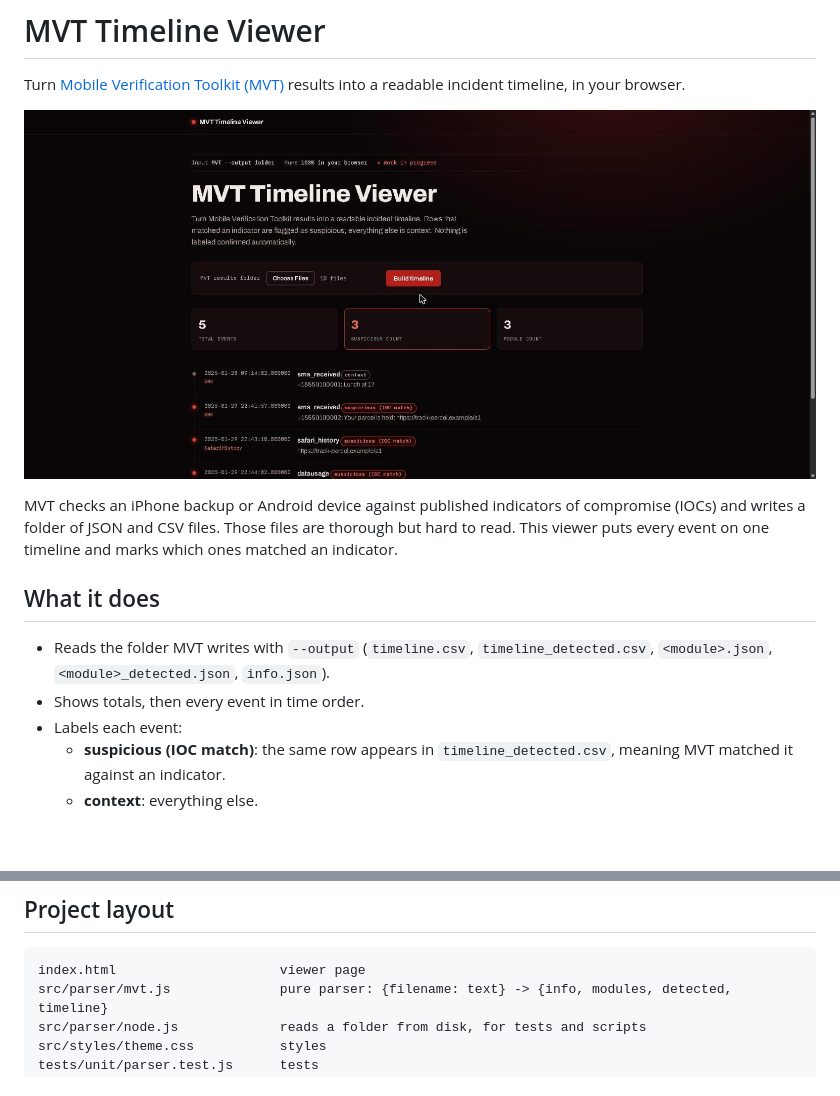
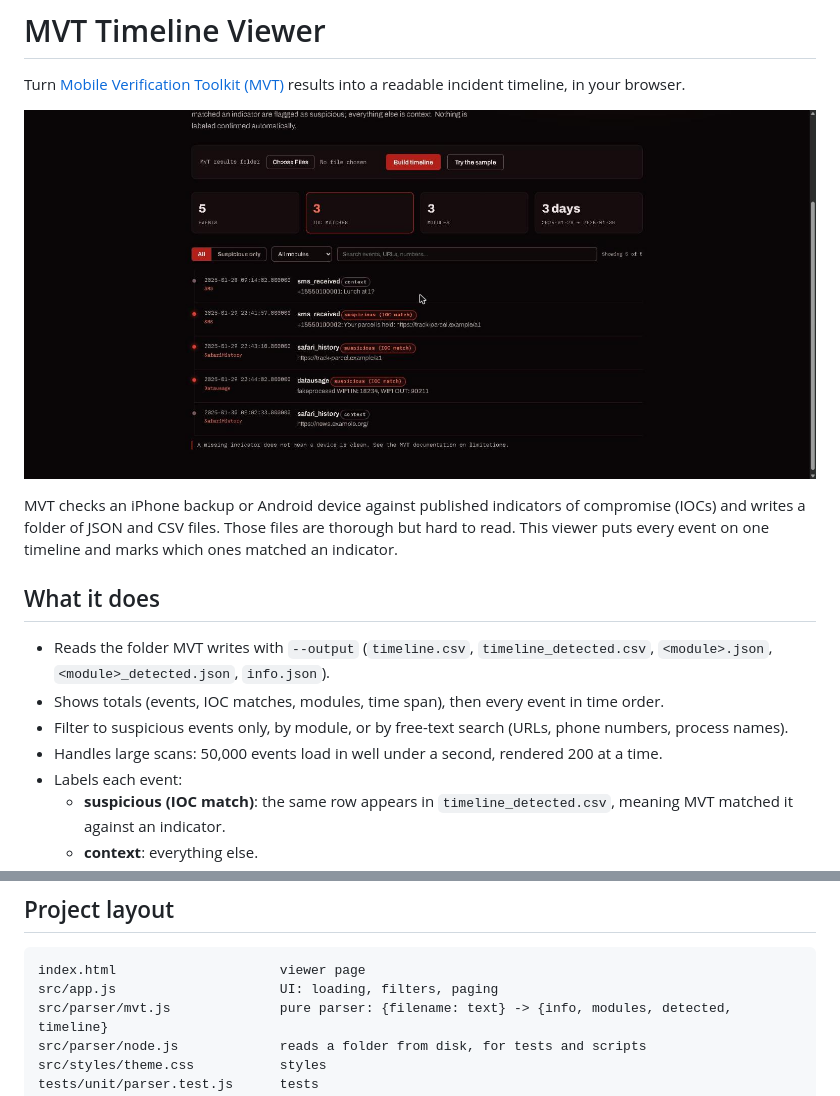
Before and after one commit to sanjeldarshan65-afk/mvt-timeline-viewer, a Markdown page: README.md, 2 parts joined by grey strips. Rendered like a GitHub page; pictures changed too: docs/screenshot.jpg; blank space fills up the shorter version.

Commit message:
Filters, search, paging for large scans; time span stat

````diff
--- a/README.md
+++ b/README.md
@@ -9,7 +9,9 @@ MVT checks an iPhone backup or Android device against published indicators of co
 ## What it does
 
 - Reads the folder MVT writes with `--output` (`timeline.csv`, `timeline_detected.csv`, `<module>.json`, `<module>_detected.json`, `info.json`).
-- Shows totals, then every event in time order.
+- Shows totals (events, IOC matches, modules, time span), then every event in time order.
+- Filter to suspicious events only, by module, or by free-text search (URLs, phone numbers, process names).
+- Handles large scans: 50,000 events load in well under a second, rendered 200 at a time.
 - Labels each event:
   - **suspicious (IOC match)**: the same row appears in `timeline_detected.csv`, meaning MVT matched it against an indicator.
   - **context**: everything else.
@@ -54,6 +56,7 @@ There is no build step for the viewer itself: `index.html` loads `src/parser/mvt
 
 ```
 index.html                     viewer page
+src/app.js                     UI: loading, filters, paging
 src/parser/mvt.js              pure parser: {filename: text} -> {info, modules, detected, timeline}
 src/parser/node.js             reads a folder from disk, for tests and scripts
 src/styles/theme.css           styles
````
Also changed, not shown: 3 other files.
